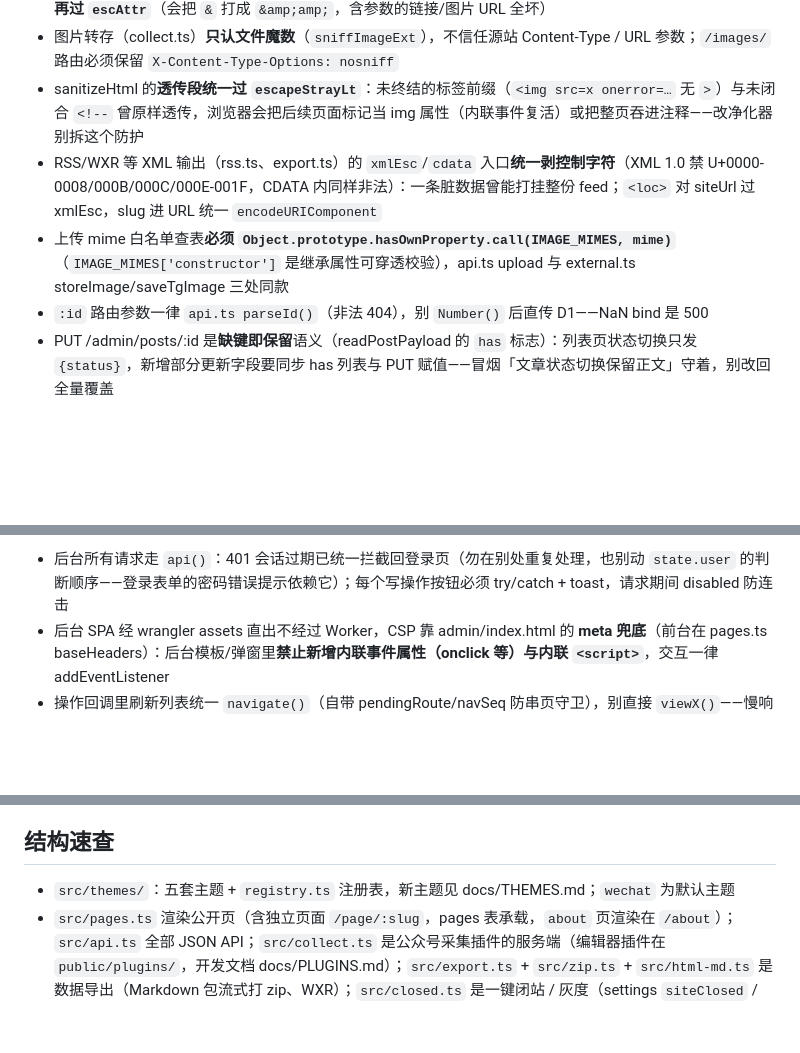
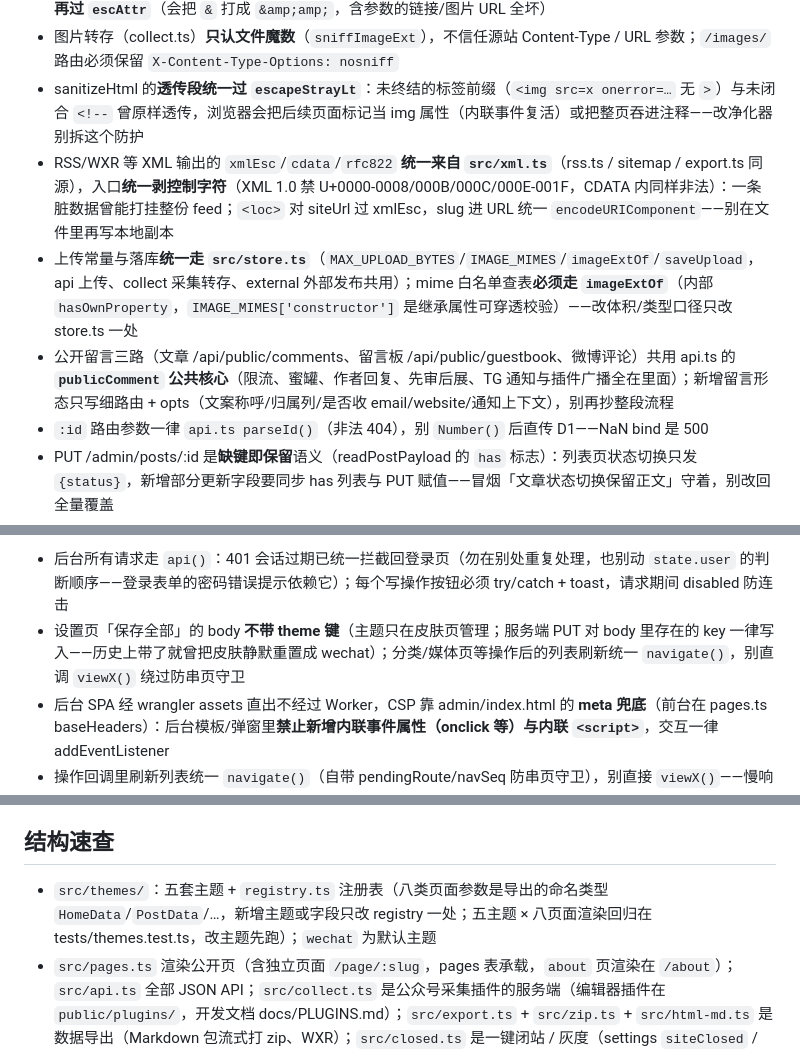
Before and after one commit to lovexw/bloghao, a Markdown page: AGENTS.md, 3 parts joined by grey strips. Rendered like a GitHub page; blank space fills up the shorter version.

```diff
--- a/AGENTS.md
+++ b/AGENTS.md
@@ -30,8 +30,9 @@ npm run db:init:local  # 初始化本地 D1（.wrangler/state，幂等）
 - markdown.ts 的 `inline()` 收到的文本已经 `escLine` 转义过，属性上下文只能用 `escQuote` 补引号，**严禁再过 `escAttr`**（会把 `&` 打成 `&amp;amp;`，含参数的链接/图片 URL 全坏）
 - 图片转存（collect.ts）**只认文件魔数**（`sniffImageExt`），不信任源站 Content-Type / URL 参数；`/images/` 路由必须保留 `X-Content-Type-Options: nosniff`
 - sanitizeHtml 的**透传段统一过 `escapeStrayLt`**：未终结的标签前缀（`<img src=x onerror=…` 无 `>`）与未闭合 `<!--` 曾原样透传，浏览器会把后续页面标记当 img 属性（内联事件复活）或把整页吞进注释——改净化器别拆这个防护
-- RSS/WXR 等 XML 输出（rss.ts、export.ts）的 `xmlEsc`/`cdata` 入口**统一剥控制字符**（XML 1.0 禁 U+0000-0008/000B/000C/000E-001F，CDATA 内同样非法）：一条脏数据曾能打挂整份 feed；`<loc>` 对 siteUrl 过 xmlEsc，slug 进 URL 统一 `encodeURIComponent`
-- 上传 mime 白名单查表**必须 `Object.prototype.hasOwnProperty.call(IMAGE_MIMES, mime)`**（`IMAGE_MIMES['constructor']` 是继承属性可穿透校验），api.ts upload 与 external.ts storeImage/saveTgImage 三处同款
+- RSS/WXR 等 XML 输出的 `xmlEsc`/`cdata`/`rfc822` **统一来自 `src/xml.ts`**（rss.ts / sitemap / export.ts 同源），入口**统一剥控制字符**（XML 1.0 禁 U+0000-0008/000B/000C/000E-001F，CDATA 内同样非法）：一条脏数据曾能打挂整份 feed；`<loc>` 对 siteUrl 过 xmlEsc，slug 进 URL 统一 `encodeURIComponent`——别在文件里再写本地副本
+- 上传常量与落库**统一走 `src/store.ts`**（`MAX_UPLOAD_BYTES`/`IMAGE_MIMES`/`imageExtOf`/`saveUpload`，api 上传、collect 采集转存、external 外部发布共用）；mime 白名单查表**必须走 `imageExtOf`**（内部 `hasOwnProperty`，`IMAGE_MIMES['constructor']` 是继承属性可穿透校验）——改体积/类型口径只改 store.ts 一处
+- 公开留言三路（文章 /api/public/comments、留言板 /api/public/guestbook、微博评论）共用 api.ts 的 **`publicComment` 公共核心**（限流、蜜罐、作者回复、先审后展、TG 通知与插件广播全在里面）；新增留言形态只写细路由 + opts（文案称呼/归属列/是否收 email/website/通知上下文），别再抄整段流程
 - `:id` 路由参数一律 `api.ts parseId()`（非法 404），别 `Number()` 后直传 D1——NaN bind 是 500
 - PUT /admin/posts/:id 是**缺键即保留**语义（readPostPayload 的 `has` 标志）：列表页状态切换只发 `{status}`，新增部分更新字段要同步 has 列表与 PUT 赋值——冒烟「文章状态切换保留正文」守着，别改回全量覆盖
 
@@ -49,6 +50,7 @@ npm run db:init:local  # 初始化本地 D1（.wrangler/state，幂等）
 **后台交互（public/admin/，无自动化测试，靠约定）**
 
 - 后台所有请求走 `api()`：401 会话过期已统一拦截回登录页（勿在别处重复处理，也别动 `state.user` 的判断顺序——登录表单的密码错误提示依赖它）；每个写操作按钮必须 try/catch + toast，请求期间 disabled 防连击
+- 设置页「保存全部」的 body **不带 theme 键**（主题只在皮肤页管理；服务端 PUT 对 body 里存在的 key 一律写入——历史上带了就曾把皮肤静默重置成 wechat）；分类/媒体页等操作后的列表刷新统一 `navigate()`，别直调 `viewX()` 绕过防串页守卫
 - 后台 SPA 经 wrangler assets 直出不经过 Worker，CSP 靠 admin/index.html 的 **meta 兜底**（前台在 pages.ts baseHeaders）：后台模板/弹窗里**禁止新增内联事件属性（onclick 等）与内联 `<script>`**，交互一律 addEventListener
 - 操作回调里刷新列表统一 `navigate()`（自带 pendingRoute/navSeq 防串页守卫），别直接 `viewX()`——慢响应会把用户从新页面拽回旧页面
 - editor.js 的 `plugins` 数组是模块级：`mountEditor` 开头清空 + `renderPluginButtons` 按停用名单过滤（ES module import 有缓存，只靠「不 import」卸不掉已加载插件）；路由离开编辑器调 `disposeEditor()` 摘除全局监听与挂起定时器
@@ -93,7 +95,7 @@ npm run db:init:local  # 初始化本地 D1（.wrangler/state，幂等）
 
 ## 结构速查
 
-- `src/themes/`：五套主题 + `registry.ts` 注册表，新主题见 docs/THEMES.md；`wechat` 为默认主题
+- `src/themes/`：五套主题 + `registry.ts` 注册表（八类页面参数是导出的命名类型 `HomeData`/`PostData`/…，新增主题或字段只改 registry 一处；五主题 × 八页面渲染回归在 tests/themes.test.ts，改主题先跑）；`wechat` 为默认主题
 - `src/pages.ts` 渲染公开页（含独立页面 `/page/:slug`，pages 表承载，`about` 页渲染在 `/about`）；`src/api.ts` 全部 JSON API；`src/collect.ts` 是公众号采集插件的服务端（编辑器插件在 `public/plugins/`，开发文档 docs/PLUGINS.md）；`src/export.ts` + `src/zip.ts` + `src/html-md.ts` 是数据导出（Markdown 包流式打 zip、WXR）；`src/closed.ts` 是一键闭站 / 灰度（settings `siteClosed` / `siteGrayscale`，独立成模块是为了 Node 测试能导入——index.ts 会级联加载主题 CSS）；`src/hooks.ts` 是服务端插件钩子（总线 + 注册表 + 官方示例三合一，发布/评论事件与页脚注入，插件失败必须吞掉不影响主流程，启停存 settings `serverPluginsDisabled`）
 - `public/admin/`：后台（app.js 路由与页面——侧栏菜单看顶部 `MENU` 配置数组，editor.js 写作编辑器，admin.css 样式）；「皮肤 / 插件」是独立页面（`#/appearance`、`#/plugins`），市场目录在 `public/market/catalog.json`
 - `website/`：「博客号」官网静态页（朱砂红新版设计），部署走 Cloudflare Pages 项目 `bloghao`，**勿用 Workers assets 另起部署通道**；「博客号目录」数据在 `website/public/data/showcase.json`，上榜入口指向 bloghao 的 issues；官网 UI 改动同样过 390px 移动端检查
```
Also changed, not shown: docs/THEMES.md (+21 -85 lines).
